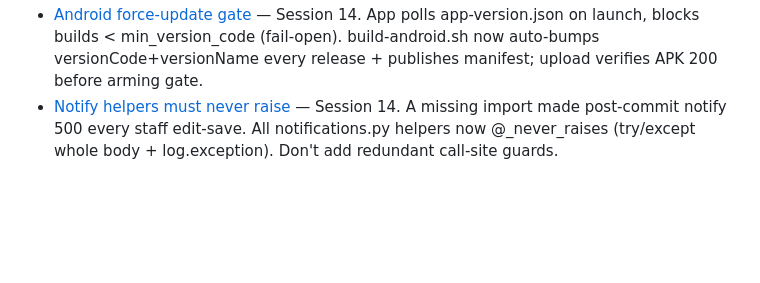
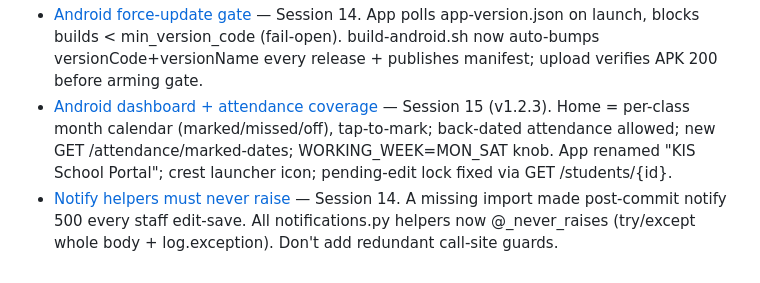
Before and after one commit to gssonusaini57/school-management, a Markdown page: .claude/memory/MEMORY.md, the part around the change. Drawn GitHub-style; blank space fills up the shorter version.

Commit message:
docs(memory): record Android v1.2.3 dashboard + attendance coverage

```diff
--- a/.claude/memory/MEMORY.md
+++ b/.claude/memory/MEMORY.md
@@ -32,4 +32,5 @@
 - [Auto cache-bust on deploy](feedback_auto_cache_bust.md) — Vite injects `__BUILD_ID__` + emits `version.json`; runtime poll reloads with `?_v=<ts>` on mismatch. nginx no-cache on index.html + version.json. No hard refresh.
 - [MySQL NULL-distinct unique = free upsert](feedback_mysql_null_unique_upsert.md) — Add nullable FK + UNIQUE(parent_id, child_id) to ship "migrate to scoped X" without backfilling. MySQL-specific (Postgres differs).
 - [Android force-update gate](project_android_force_update.md) — Session 14. App polls app-version.json on launch, blocks builds < min_version_code (fail-open). build-android.sh now auto-bumps versionCode+versionName every release + publishes manifest; upload verifies APK 200 before arming gate.
+- [Android dashboard + attendance coverage](project_android_dashboard_attendance.md) — Session 15 (v1.2.3). Home = per-class month calendar (marked/missed/off), tap-to-mark; back-dated attendance allowed; new GET /attendance/marked-dates; WORKING_WEEK=MON_SAT knob. App renamed "KIS School Portal"; crest launcher icon; pending-edit lock fixed via GET /students/{id}.
 - [Notify helpers must never raise](feedback_notify_never_raises.md) — Session 14. A missing import made post-commit notify 500 every staff edit-save. All notifications.py helpers now @_never_raises (try/except whole body + log.exception). Don't add redundant call-site guards.
```
Also changed, not shown: .claude/memory/project_android_dashboard_attendance.md (added, +18 -0 lines).
